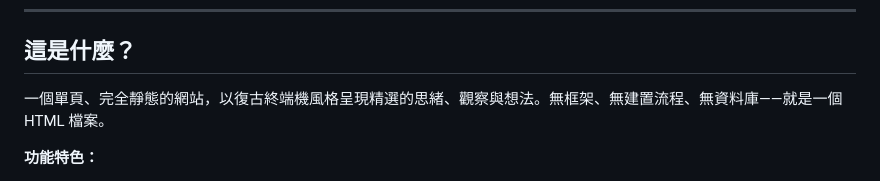
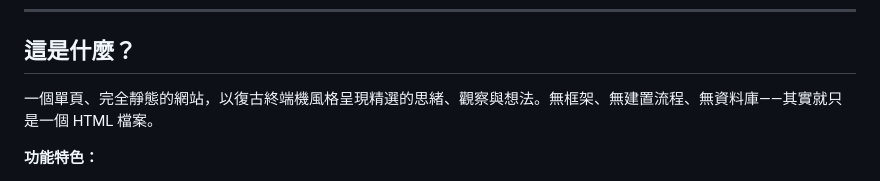
Before and after one commit to GmyJade/w14-github, a Markdown page: README.md, the part around the change. Rendered like a GitHub page.

```diff
--- a/README.md
+++ b/README.md
@@ -8,7 +8,7 @@ Live demo: https://gmyjade.github.io/w14-github/
 
 ## 這是什麼？
 
-一個單頁、完全靜態的網站，以復古終端機風格呈現精選的思緒、觀察與想法。無框架、無建置流程、無資料庫——就是一個 HTML 檔案。
+一個單頁、完全靜態的網站，以復古終端機風格呈現精選的思緒、觀察與想法。無框架、無建置流程、無資料庫——其實就只是一個 HTML 檔案。
 
 **功能特色：**
 - ⌨️ 精選思緒的打字機動畫
```
